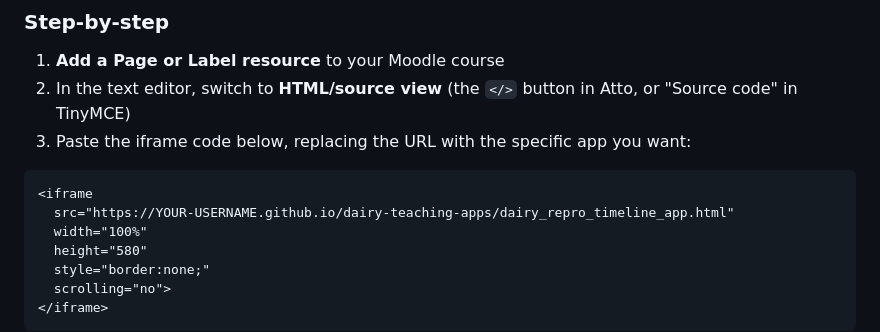
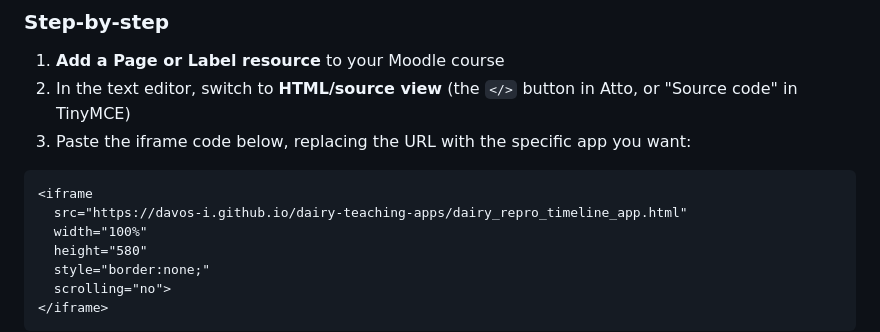
Before and after one commit to davos-i/dairy-teaching-apps, a Markdown page: README.md, the part around the change. Drawn GitHub-style.

Commit message:
Update iframe source URL in README.md

````diff
--- a/README.md
+++ b/README.md
@@ -36,7 +36,7 @@ These apps are hosted via [GitHub Pages](https://pages.github.com/) and can be e
 
 ```html
 <iframe
-  src="https://YOUR-USERNAME.github.io/dairy-teaching-apps/dairy_repro_timeline_app.html"
+  src="https://davos-i.github.io/dairy-teaching-apps/dairy_repro_timeline_app.html"
   width="100%"
   height="580"
   style="border:none;"
````
